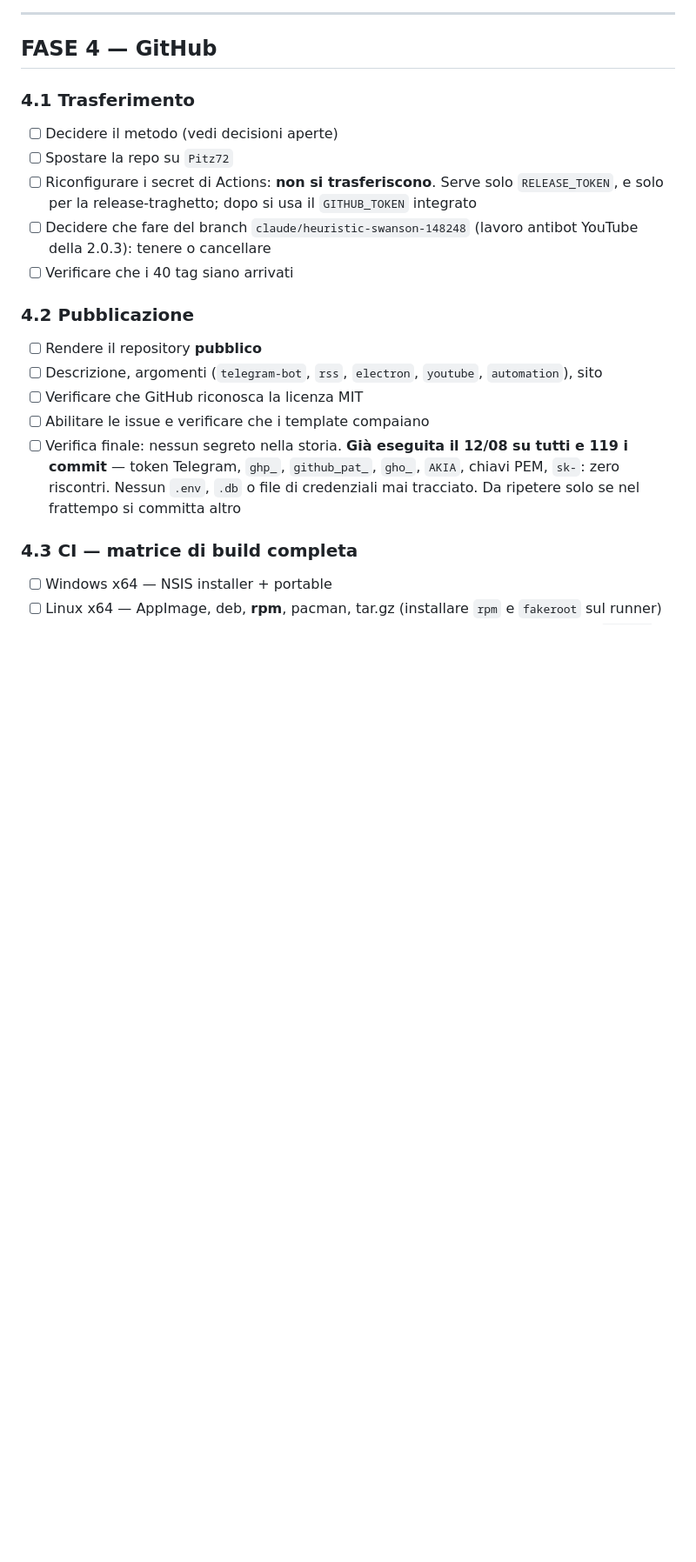
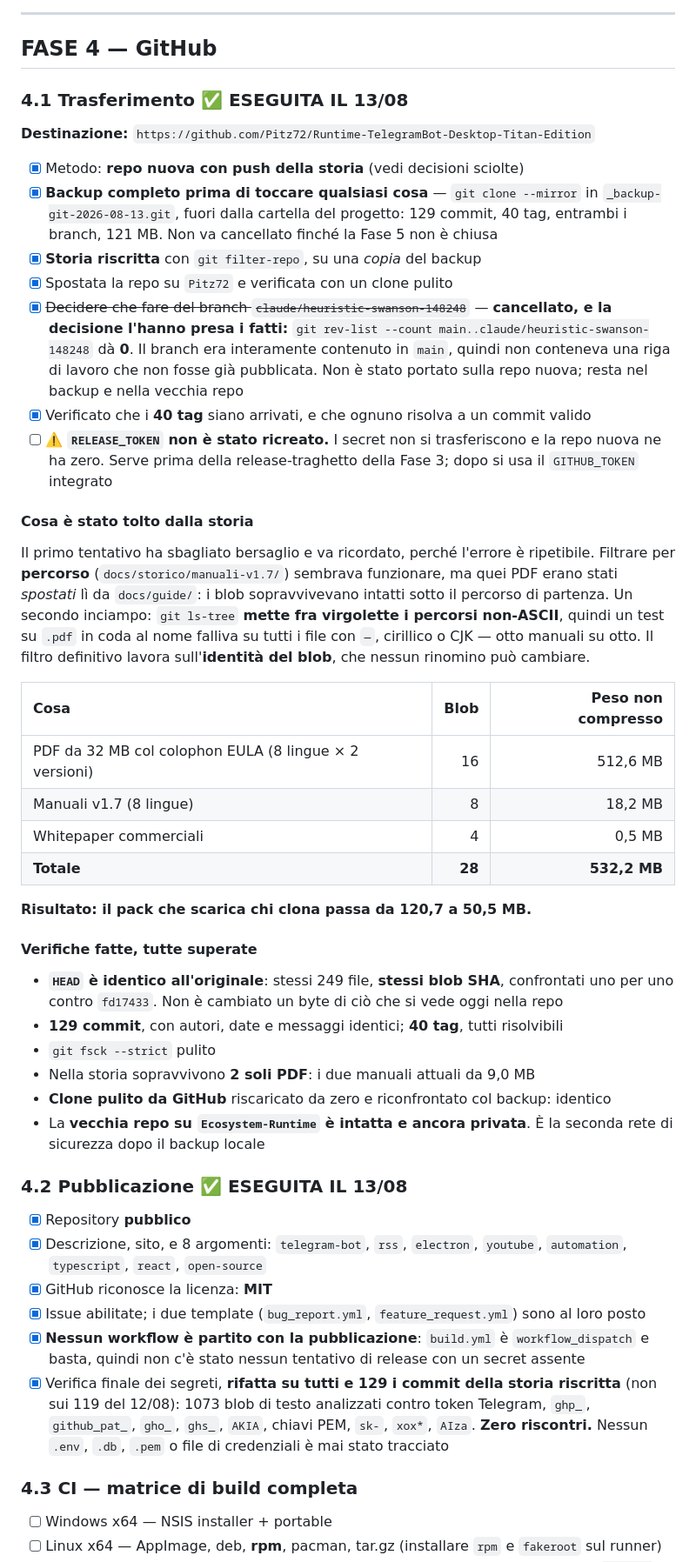
Before and after one commit to Pitz72/Runtime-TelegramBot-Desktop-Titan-Edition, a Markdown page: docs/PIANO-APERTURA.md, the part around one of its changes. Shown at 87% size. Drawn GitHub-style; blank space fills up the shorter version.

Commit message:
docs: registra le Fasi 4.1 e 4.2 nel piano di apertura
La repo vive su Pitz72 ed e' pubblica. Storia riscritta con
git filter-repo: 28 blob rimossi (i 16 PDF col colophon EULA, gli 8
manuali v1.7 e i 4 whitepaper commerciali), pack da 120,7 a 50,5 MB.
HEAD invariato: stessi 249 file, stessi blob SHA.

Sciolte tre decisioni aperte, tutte con i numeri davanti: la repo di
partenza aveva 0 stelle, 0 fork e 0 issue, quindi il trasferimento
nativo non preservava nulla e la riscrittura non rompeva nulla.

Resta aperto RELEASE_TOKEN, da ricreare prima della Fase 3.

Co-Authored-By: Claude Opus 5 <noreply@anthropic.com>

```diff
--- a/docs/PIANO-APERTURA.md
+++ b/docs/PIANO-APERTURA.md
@@ -293,19 +303,48 @@ I blob vecchi restano nel pack: `.git` sta sui 250 MB, di cui ~69 MB di PDF (i d
 
 ## FASE 4 — GitHub
 
-### 4.1 Trasferimento
-- [ ] Decidere il metodo (vedi decisioni aperte)
-- [ ] Spostare la repo su `Pitz72`
-- [ ] Riconfigurare i secret di Actions: **non si trasferiscono**. Serve solo `RELEASE_TOKEN`, e solo per la release-traghetto; dopo si usa il `GITHUB_TOKEN` integrato
-- [ ] Decidere che fare del branch `claude/heuristic-swanson-148248` (lavoro antibot YouTube della 2.0.3): tenere o cancellare
-- [ ] Verificare che i 40 tag siano arrivati
+### 4.1 Trasferimento ✅ ESEGUITA IL 13/08
 
-### 4.2 Pubblicazione
-- [ ] Rendere il repository **pubblico**
-- [ ] Descrizione, argomenti (`telegram-bot`, `rss`, `electron`, `youtube`, `automation`), sito
-- [ ] Verificare che GitHub riconosca la licenza MIT
-- [ ] Abilitare le issue e verificare che i template compaiano
-- [ ] Verifica finale: nessun segreto nella storia. **Già eseguita il 12/08 su tutti e 119 i commit** — token Telegram, `ghp_`, `github_pat_`, `gho_`, `AKIA`, chiavi PEM, `sk-`: zero riscontri. Nessun `.env`, `.db` o file di credenziali mai tracciato. Da ripetere solo se nel frattempo si committa altro
+**Destinazione:** `https://github.com/Pitz72/Runtime-TelegramBot-Desktop-Titan-Edition`
+
+- [x] Metodo: **repo nuova con push della storia** (vedi decisioni sciolte)
+- [x] **Backup completo prima di toccare qualsiasi cosa** — `git clone --mirror` in `_backup-git-2026-08-13.git`, fuori dalla cartella del progetto: 129 commit, 40 tag, entrambi i branch, 121 MB. Non va cancellato finché la Fase 5 non è chiusa
+- [x] **Storia riscritta** con `git filter-repo`, su una *copia* del backup
+- [x] Spostata la repo su `Pitz72` e verificata con un clone pulito
+- [x] ~~Decidere che fare del branch `claude/heuristic-swanson-148248`~~ — **cancellato, e la decisione l'hanno presa i fatti:** `git rev-list --count main..claude/heuristic-swanson-148248` dà **0**. Il branch era interamente contenuto in `main`, quindi non conteneva una riga di lavoro che non fosse già pubblicata. Non è stato portato sulla repo nuova; resta nel backup e nella vecchia repo
+- [x] Verificato che i **40 tag** siano arrivati, e che ognuno risolva a un commit valido
+- [ ] ⚠️ **`RELEASE_TOKEN` non è stato ricreato.** I secret non si trasferiscono e la repo nuova ne ha zero. Serve prima della release-traghetto della Fase 3; dopo si usa il `GITHUB_TOKEN` integrato
+
+#### Cosa è stato tolto dalla storia
+
+Il primo tentativo ha sbagliato bersaglio e va ricordato, perché l'errore è ripetibile. Filtrare per **percorso** (`docs/storico/manuali-v1.7/`) sembrava funzionare, ma quei PDF erano stati *spostati* lì da `docs/guide/`: i blob sopravvivevano intatti sotto il percorso di partenza. Un secondo inciampo: `git ls-tree` **mette fra virgolette i percorsi non-ASCII**, quindi un test su `.pdf` in coda al nome falliva su tutti i file con `—`, cirillico o CJK — otto manuali su otto. Il filtro definitivo lavora sull'**identità del blob**, che nessun rinomino può cambiare.
+
+| Cosa | Blob | Peso non compresso |
+| :--- | ---: | ---: |
+| PDF da 32 MB col colophon EULA (8 lingue × 2 versioni) | 16 | 512,6 MB |
+| Manuali v1.7 (8 lingue) | 8 | 18,2 MB |
+| Whitepaper commerciali | 4 | 0,5 MB |
+| **Totale** | **28** | **532,2 MB** |
+
+**Risultato: il pack che scarica chi clona passa da 120,7 a 50,5 MB.**
+
+#### Verifiche fatte, tutte superate
+
+- **`HEAD` è identico all'originale**: stessi 249 file, **stessi blob SHA**, confrontati uno per uno contro `fd17433`. Non è cambiato un byte di ciò che si vede oggi nella repo
+- **129 commit**, con autori, date e messaggi identici; **40 tag**, tutti risolvibili
+- `git fsck --strict` pulito
+- Nella storia sopravvivono **2 soli PDF**: i due manuali attuali da 9,0 MB
+- **Clone pulito da GitHub** riscaricato da zero e riconfrontato col backup: identico
+- La **vecchia repo su `Ecosystem-Runtime` è intatta e ancora privata**. È la seconda rete di sicurezza dopo il backup locale
+
+### 4.2 Pubblicazione ✅ ESEGUITA IL 13/08
+
+- [x] Repository **pubblico**
+- [x] Descrizione, sito, e 8 argomenti: `telegram-bot`, `rss`, `electron`, `youtube`, `automation`, `typescript`, `react`, `open-source`
+- [x] GitHub riconosce la licenza: **MIT**
+- [x] Issue abilitate; i due template (`bug_report.yml`, `feature_request.yml`) sono al loro posto
+- [x] **Nessun workflow è partito con la pubblicazione**: `build.yml` è `workflow_dispatch` e basta, quindi non c'è stato nessun tentativo di release con un secret assente
+- [x] Verifica finale dei segreti, **rifatta su tutti e 129 i commit della storia riscritta** (non sui 119 del 12/08): 1073 blob di testo analizzati contro token Telegram, `ghp_`, `github_pat_`, `gho_`, `ghs_`, `AKIA`, chiavi PEM, `sk-`, `xox*`, `AIza`. **Zero riscontri.** Nessun `.env`, `.db`, `.pem` o file di credenziali è mai stato tracciato
 
 ### 4.3 CI — matrice di build completa
 - [ ] Windows x64 — NSIS installer + portable
```
Also changed, not shown: other parts of docs/PIANO-APERTURA.md (+18 -8 lines).
